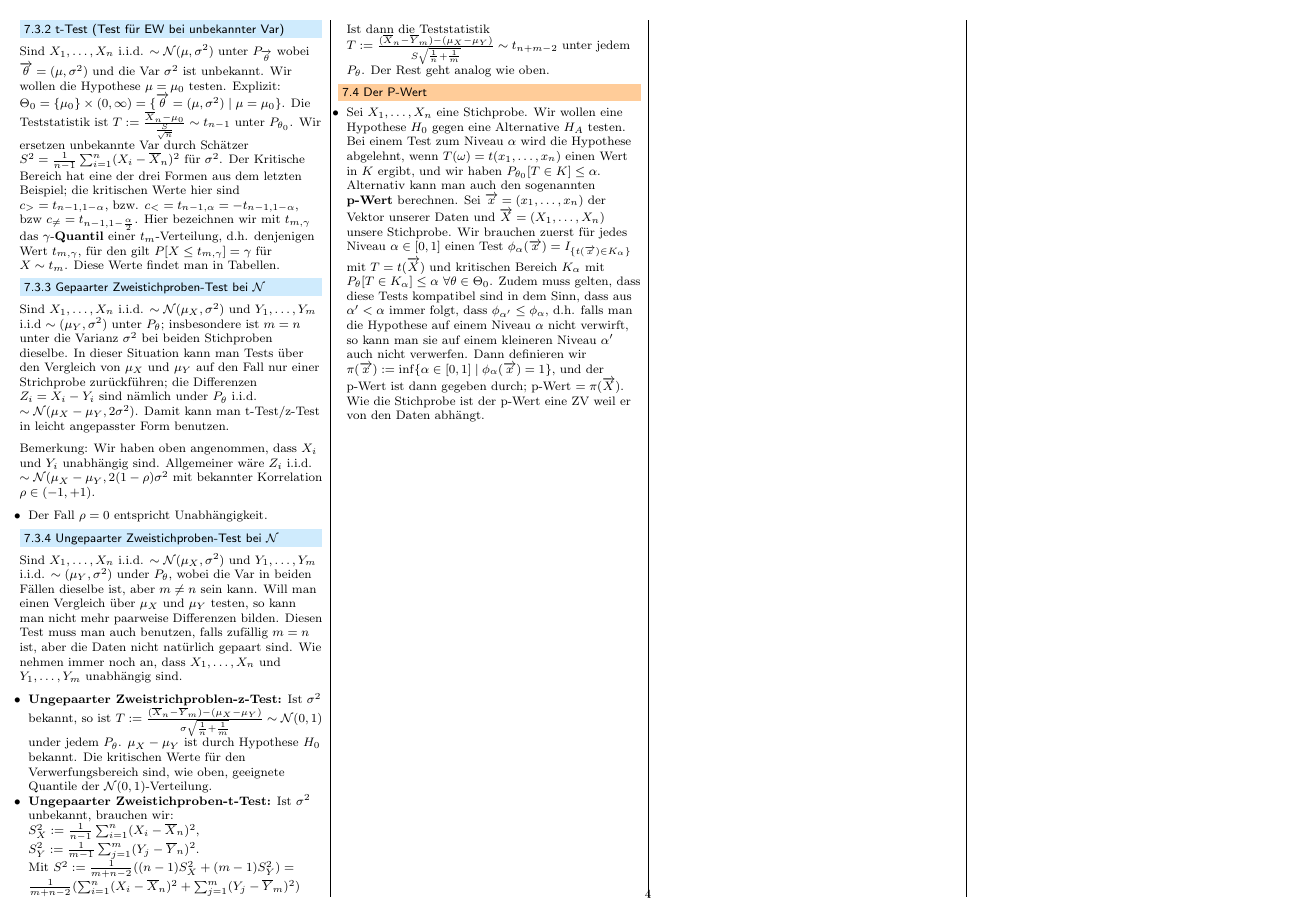
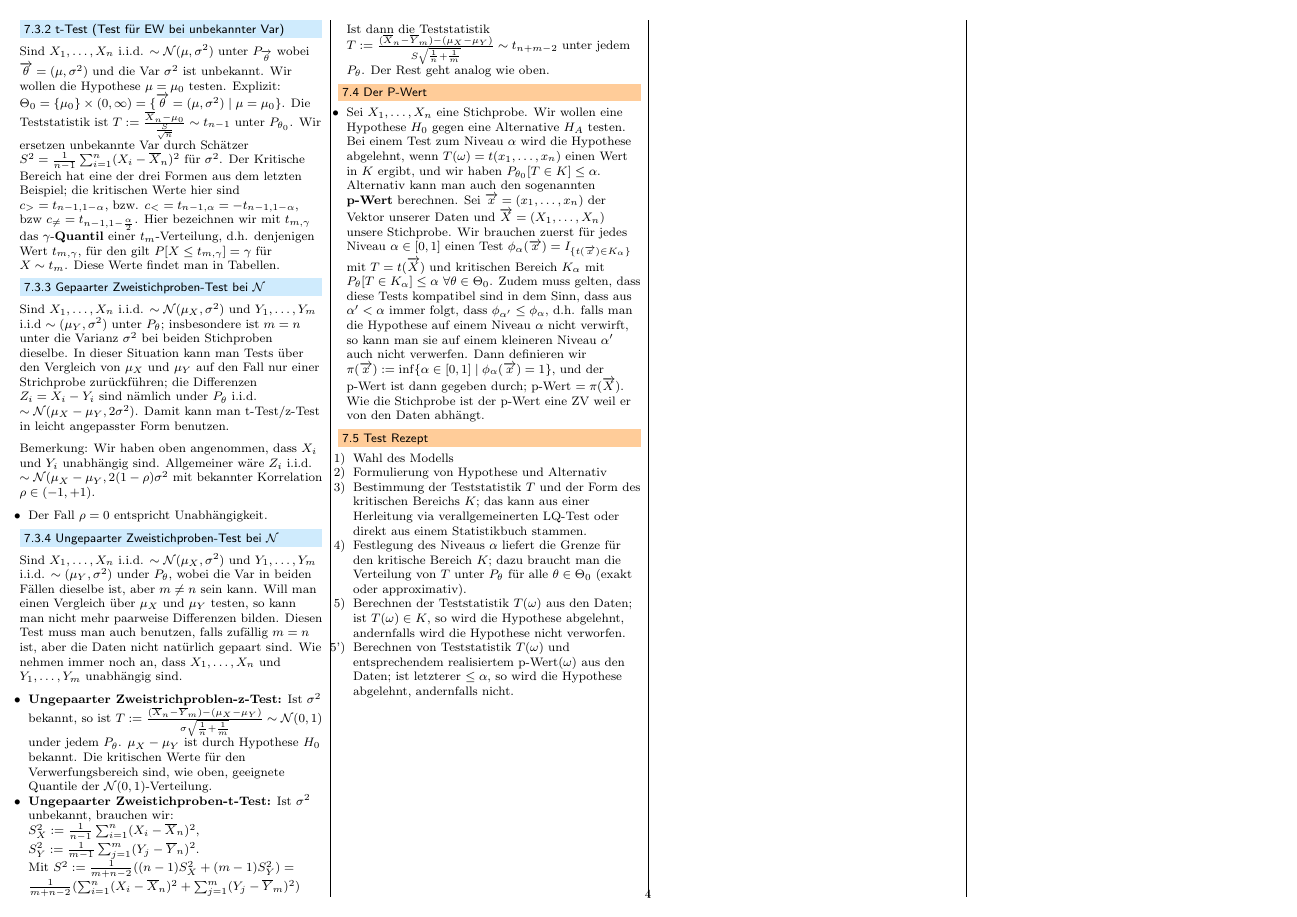
Before and after one commit to jcjgraf/ETH-Resources, a LaTeX document (main.tex, which reads 07.tex): page 4 of 4. Compiled offline with pdfLaTeX.

Commit message:
NEW: Test rezept

```diff
--- a/07.tex
+++ b/07.tex
@@ -73,3 +73,13 @@ Sind $X_1, \dots, X_n$ i.i.d. $\sim \mc{N}(\mu_X, \sigma^2)$ und $Y_1, \dots, Y_
 \begin{itemize}
     \item Sei $X_1, \dots, X_n$ eine Stichprobe. Wir wollen eine Hypothese $H_0$ gegen eine Alternative $H_A$ testen. Bei einem Test zum Niveau $\alpha$ wird die Hypothese abgelehnt, wenn $T(\omega) = t(x_1, \dots, x_n)$ einen Wert in $K$ ergibt, und wir haben $P_{\theta_0} [T \in K] \le \alpha$. Alternativ kann man auch den sogenannten \textbf{p-Wert} berechnen. Sei $\overrightarrow{x} = (x_1, \dots, x_n)$ der Vektor unserer Daten und $\overrightarrow{X} = (X_1, \dots, X_n)$ unsere Stichprobe. Wir brauchen zuerst für jedes Niveau $\alpha \in [0, 1]$ einen Test $\phi_\alpha(\overrightarrow{x}) = I_{\{t(\overrightarrow{x}) \in K_\alpha\} }$ mit $T = t(\overrightarrow{X})$ und kritischen Bereich $K_\alpha$ mit $P_\theta[T \in K_\alpha] \le \alpha \ \forall \theta \in \Theta_0$. Zudem muss gelten, dass diese Tests kompatibel sind in dem Sinn, dass aus $\alpha' < \alpha$ immer folgt, dass $\phi_{\alpha'} \le \phi_\alpha$, d.h. falls man die Hypothese auf einem Niveau $\alpha$ nicht verwirft, so kann man sie auf einem kleineren Niveau $\alpha'$ auch nicht verwerfen. Dann definieren wir $\pi(\overrightarrow{x}) := \inf \{\alpha \in [0, 1] \mid \phi_\alpha(\overrightarrow{x}) = 1\}$, und der p-Wert ist dann gegeben durch; p-Wert $= \pi(\overrightarrow{X})$. Wie die Stichprobe ist der p-Wert eine ZV weil er von den Daten abhängt.
 \end{itemize}
+
+\subsection{Test Rezept}
+\begin{itemize}[leftmargin=0.35cm]
+    \item[1)] Wahl des Modells
+    \item[2)] Formulierung von Hypothese und Alternativ
+    \item[3)] Bestimmung der Teststatistik $T$ und der Form des kritischen Bereichs $K$; das kann aus einer Herleitung via verallgemeinerten LQ-Test oder direkt aus einem Statistikbuch stammen.
+    \item[4)] Festlegung des Niveaus $\alpha$ liefert die Grenze für den kritische Bereich $K$; dazu braucht man die Verteilung von $T$ unter $P_\theta$ für alle $\theta \in \Theta_0$ (exakt oder approximativ).
+    \item[5)] Berechnen der Teststatistik $T(\omega)$ aus den Daten; ist $T(\omega) \in K$, so wird die Hypothese abgelehnt, andernfalls wird die Hypothese nicht verworfen.
+    \item[5')] Berechnen von Teststatistik $T(\omega)$ und entsprechendem realisiertem $\text{p-Wert}(\omega)$ aus den Daten; ist letzterer $\le \alpha$, so wird die Hypothese abgelehnt, andernfalls nicht.
+\end{itemize}
```
